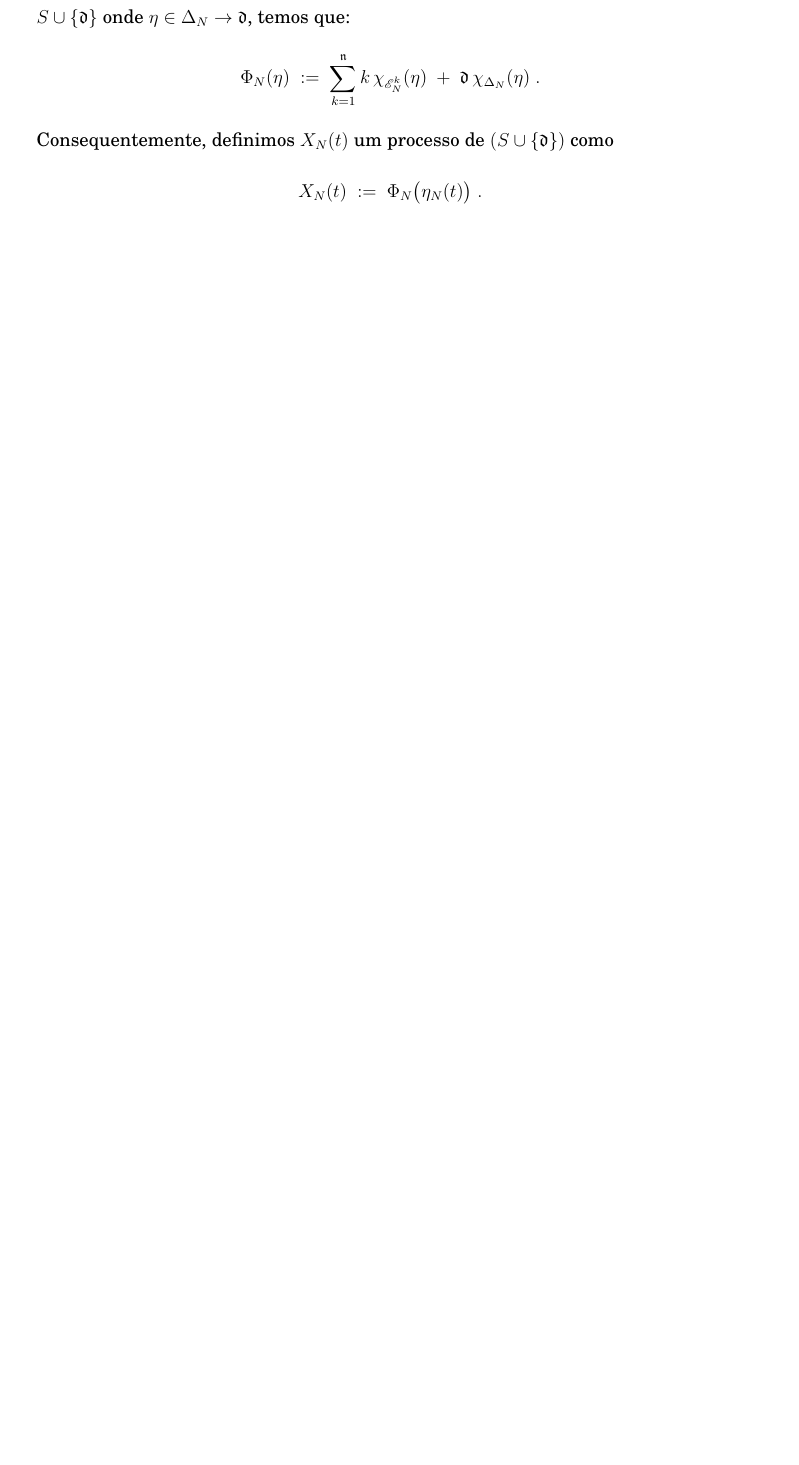
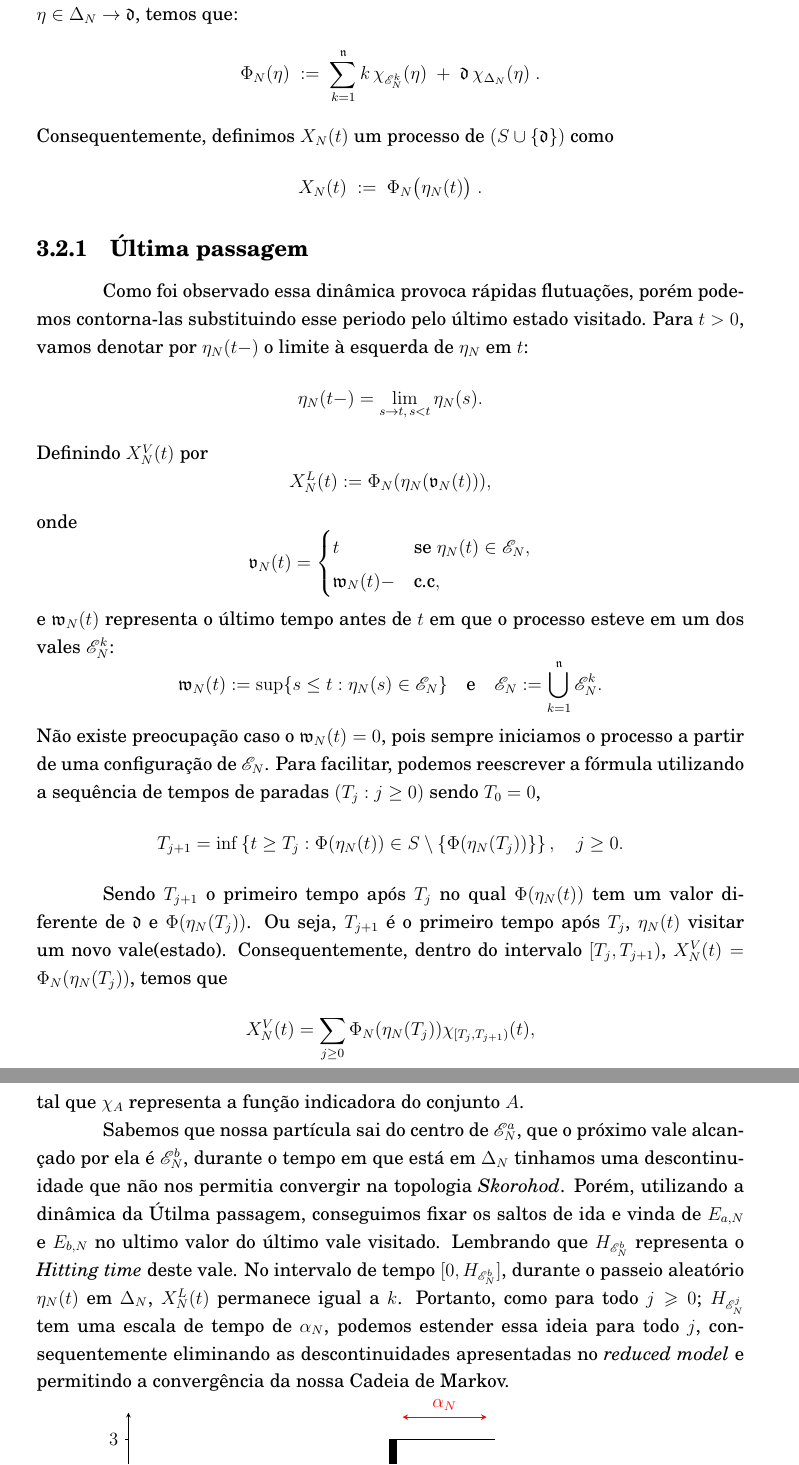
Before and after one commit to JoaoDelgado12/Metaestabilidade-Potencial, a LaTeX document (Monografia/Monografia_Joao_Delgado.tex): part of page 32 of 52 before the commit and two parts of pages 32 and 33 of 54 after it, the two joined at a grey line, cut so that both start at the same text, the shorter picture padded with empty space. Compiled offline with pdfLaTeX; the source files are stored in an older character set and shown here as Unicode.

Commit message:
Finalização da abordagem Última passagem

```diff
--- a/Monografia/Monografia_Joao_Delgado.tex
+++ b/Monografia/Monografia_Joao_Delgado.tex
@@ -968,7 +968,7 @@ Tomemos $A$ como um subsconjuto não vazio de $E_{N}$, podemos definir $H_{A}$ c
 \end{equation*}
 tal que $\tau_1$ é o primeiro tempo de chegada em $\eta_N(t)$, $\tau_1 = \inf\{t \ge 0 : \eta_N(t) \neq \eta_N(0)\}$.
 
-Analogamente como fizemos na seção anterior, vamos definir $\mathcal{E}_{N}^{1}, \dots, \mathcal{E}_{N}^{\mathfrak{n}}, \Delta_{N} \subset E_{N}$ para $\mathfrak{n} > 1$, conjuntos disjuntos entre si e que formam uma partição de $E_{N}$. Tomando $\Delta_{N}$ tal que a escala de tempo de permanência da particula dentro desse conjunto é muito menor que um certo $\alpha_{N}$, obtemos um conjunto parecido com o conjunto $V_{N}$. Seja $S := \{1, \dots, \mathfrak{?}{n}\}$, e a projeção das configurações de $\mathcal{E}_{N}^{j}$, $\Phi_N : E_N \to S \cup \{\mathfrak{d}\}$ onde $\eta \in \Delta_N \to \mathfrak{d}$, temos que:
+Analogamente como fizemos na seção anterior, vamos definir $\mathcal{E}_{N}^{1}, \dots, \mathcal{E}_{N}^{\mathfrak{n}}, \Delta_{N} \subset E_{N}$ para $\mathfrak{n} > 1$, conjuntos disjuntos entre si e que formam uma partição de $E_{N}$. Tomando $\Delta_{N}$ tal que a escala de tempo de permanência da particula dentro desse conjunto é muito menor que um certo $\alpha_{N}$, obtemos um conjunto parecido ao conjunto $V_{N}$. Seja $S := \{1, \dots, \mathfrak{n}\}$, e a projeção dos \textit{valleys} $\mathcal{E}_{N}^{j}$, $\Phi_N : E_N \to S \cup \{\mathfrak{d}\}$ onde $\eta \in \Delta_N \to \mathfrak{d}$, temos que:
 \[
     \Phi_N(\eta) \;:=\; \sum_{k=1}^{\mathfrak{n}} k \, \chi_{\mathcal{E}_N^k}(\eta) \;+\; \mathfrak{d} \, \chi_{\Delta_N}(\eta) \;.
 \]
@@ -976,3 +976,36 @@ Consequentemente, definimos $X_N(t)$ um processo de $(S \cup \{\mathfrak{d}\})$
 \begin{equation*}
     X_N(t) \;:=\; \Phi_N \big( \eta_N(t) \big) \;.
 \end{equation*}
+\subsection{Última passagem}
+Como foi observado essa dinâmica provoca rápidas flutuações, porém podemos contorna-las substituindo esse periodo pelo último estado visitado. Para $t > 0$, vamos denotar por $\eta_N(t-)$ o limite à esquerda de $\eta_N$ em $t$:
+\[
+\eta_N(t-) = \lim_{s \to t,\, s < t} \eta_N(s).
+\]
+Definindo $X_N^V(t)$ por
+\begin{equation*}
+X_N^L(t) := \Phi_N(\eta_N(\mathfrak{v}_N(t))),
+\end{equation*}
+onde
+\[
+\mathfrak{v}_N(t) =
+\begin{cases}
+t & \text{se } \eta_N(t) \in \mathcal{E}_N, \\
+\mathfrak{w}_N(t)- & \text{c.c},
+\end{cases}
+\]
+e $\mathfrak{w}_N(t)$ representa o último tempo antes de $t$ em que o processo esteve em um dos vales $\mathcal{E}_N^k$:
+\[
+\mathfrak{w}_N(t) := \sup\{s \le t : \eta_N(s) \in \mathcal{E}_N\} \quad \text{e} \quad \mathcal{E}_N := \bigcup_{k=1}^{\mathfrak{n}} \mathcal{E}_N^k.
+\]
+Não existe preocupação caso o $\mathfrak{w}_N(t) = 0$, pois sempre iniciamos o processo a partir de uma configuração de $\mathcal{E}_{N}$. Para facilitar, podemos reescrever a fórmula utilizando a sequência de tempos de paradas $(T_j : j \ge 0)$ sendo $T_0 = 0$,
+\[
+T_{j+1} = \inf \left\{ t \ge T_j : \Phi(\eta_N(t)) \in S \setminus \{\Phi(\eta_N(T_j))\} \right\}, \quad j \ge 0.
+\]
+
+Sendo $T_{j+1}$ o primeiro tempo após $T_j$ no qual $\Phi(\eta_N(t))$ tem um valor diferente de $\mathfrak{d}$ e $\Phi(\eta_N(T_j))$. Ou seja,  $T_{j+1}$ é o primeiro tempo após $T_j$, $\eta_N(t)$ visitar um novo vale(estado). Consequentemente, dentro do intervalo $[T_j, T_{j+1})$, $X_N^V(t) = \Phi_N(\eta_N(T_j))$, temos que
+\[
+X_N^V(t) = \sum_{j \ge 0} \Phi_N(\eta_N(T_j)) \chi_{[T_j, T_{j+1})}(t),
+\]
+tal que $\chi_A$ representa a função indicadora do conjunto $A$.
+
+Sabemos que nossa partícula sai do centro de $\mathcal{E}_{N}^{a}$, que o próximo vale alcançado por ela é $\mathcal{E}_{N}^{b}$, durante o tempo em que está em $\Delta_{N}$ tinhamos uma descontinuidade que não nos permitia convergir na topologia \textit{Skorohod}. Porém, utilizando a dinâmica da Útilma passagem, conseguimos fixar os saltos de ida e vinda de $E_{a,N}$ e $E_{b, N}$ no ultimo valor do último vale visitado. Lembrando que $H_{\mathcal{E}_N^b}$ representa o \textit{Hitting time} deste vale. No intervalo de tempo $[0, H_{\mathcal{E}_N^b}]$, durante o passeio aleatório $\eta_N(t)$ em $\Delta_N$, $X_N^L(t)$ permanece igual a $k$. Portanto, como para todo $j \maior 0$; $H_{\mathcal{E}^{j}_{N}}$ tem uma escala de tempo de $\alpha_{N}$, podemos estender essa ideia para todo $j$, consequentemente eliminando as descontinuidades apresentadas no \textit{reduced model} e permitindo a convergência da nossa Cadeia de Markov.
@@ -978,0 +1021,2 @@ Consequentemente, definimos $X_N(t)$ um processo de $(S \cup \{\mathfrak{d}\})$
+  \foreach \y in {0, 1, 2, 3} {
+    \draw (0, \y) -- (-0.08, \y) node[left] {$\y$};
@@ -978,0 +1033 @@ Consequentemente, definimos $X_N(t)$ um processo de $(S \cup \{\mathfrak{d}\})$
+  \draw[<->, red, semithick] (6.2, 3.5) -- (8.1, 3.5) node[midway, above] {$\alpha_N$};
```
Also changed, not shown: Monografia/Monografia_Joao_Delgado.pdf, Monografia/Monografia_Joao_Delgado.tex (36 more changed lines).
